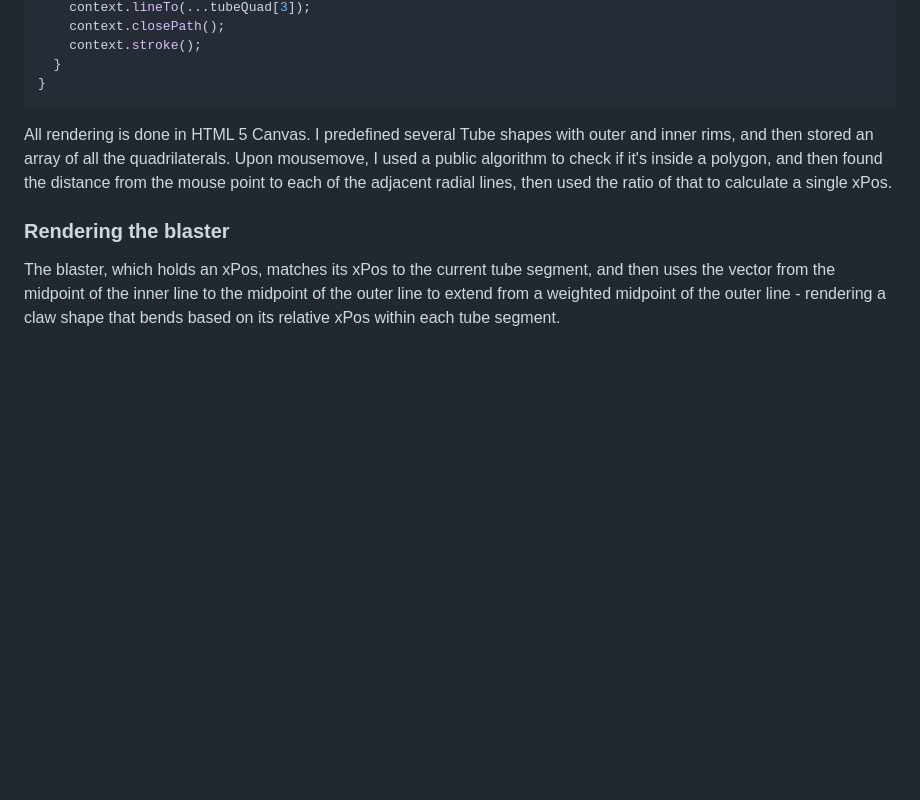
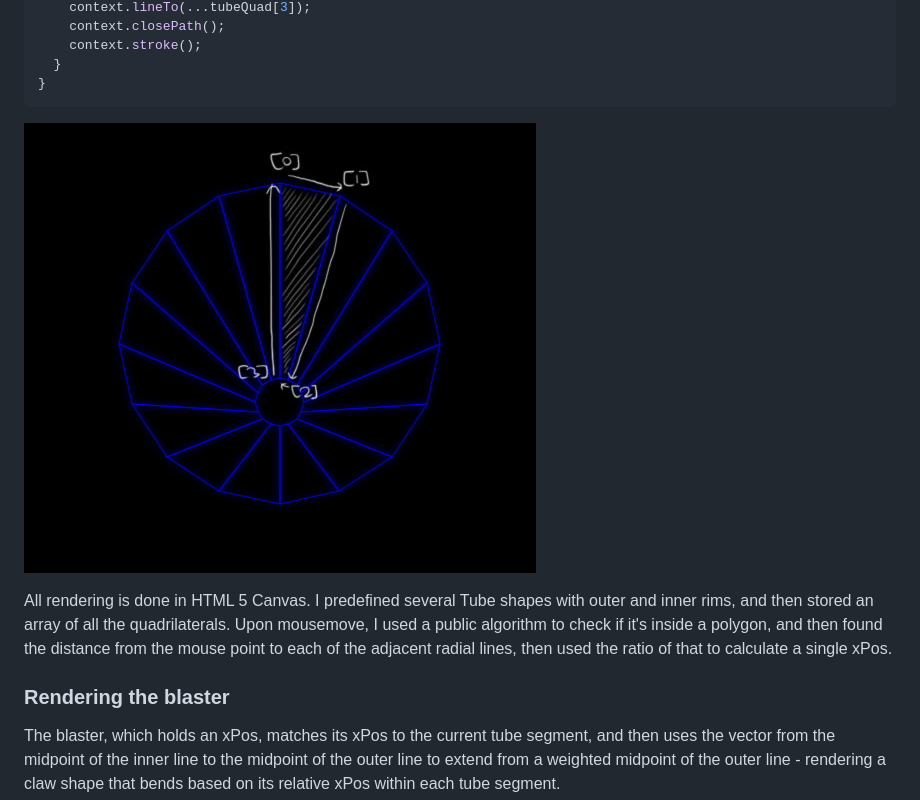
Before and after one commit to ygdanchoi/atari-tempest, a Markdown page: README.md, the part around the change. Rendered like a GitHub page; pictures changed too: docs/clippings/tube.jpg; blank space fills up the shorter version.

Commit message:
Annotate tube clipping

````diff
--- a/README.md
+++ b/README.md
@@ -83,7 +83,7 @@ drawTubeQuads(context, color) {
   }
 }
 ```
-
+![tube](https://raw.githubusercontent.com/ygdanchoi/atari-tempest/master/docs/clippings/tube.jpg)
 
 All rendering is done in HTML 5 Canvas. I predefined several Tube shapes with outer and inner rims, and then stored an array of all the quadrilaterals. Upon mousemove, I used a public algorithm to check if it's inside a polygon, and then found the distance from the mouse point to each of the adjacent radial lines, then used the ratio of that to calculate a single xPos.
 
````
